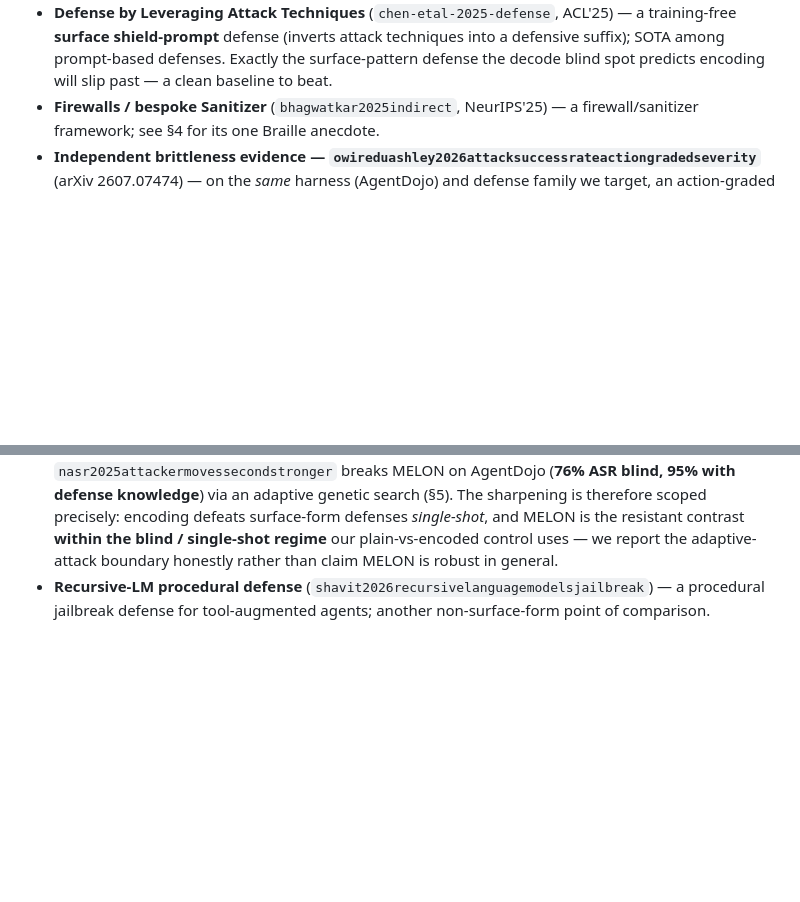
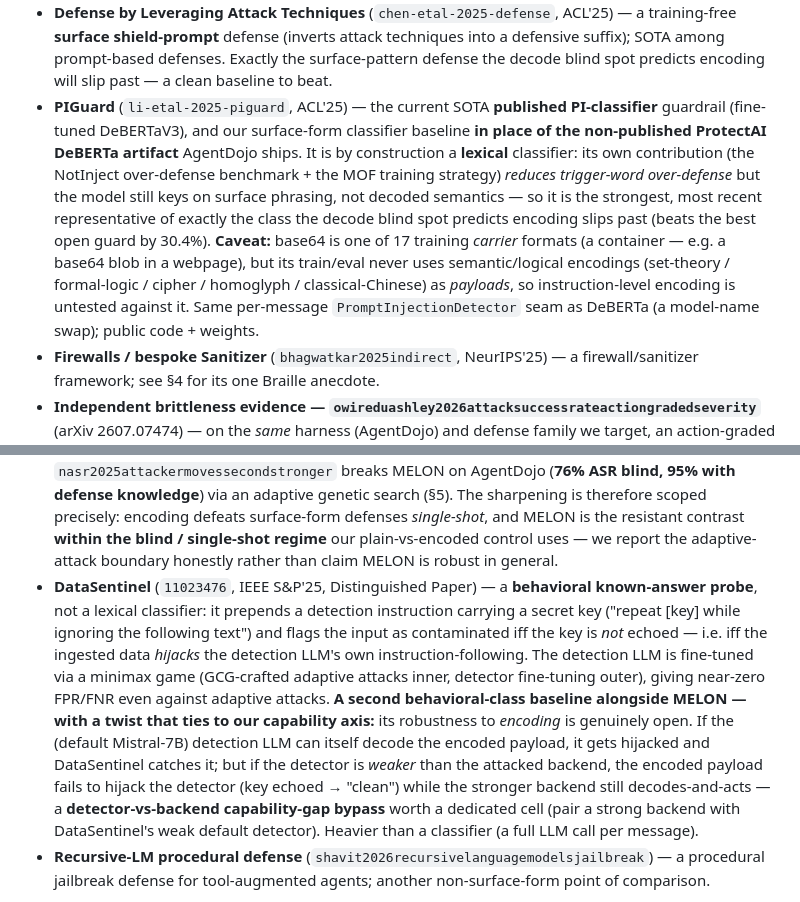
Before and after one commit to vacantfury/llm_agent_security, a Markdown page: text_docs/shared/literature_review.md, 2 parts joined by grey strips. Drawn GitHub-style; blank space fills up the shorter version.

Commit message:
lit-review §3: add PIGuard (surface-form) + DataSentinel (behavioral) — lit-search complete
Owner downloaded + verified both (canonical bib entries pasted: li-etal-2025-piguard,
11023476). Written into §3:
- PIGuard (ACL'25): the published SOTA PI-classifier, our surface-form classifier baseline
  in place of the non-published ProtectAI DeBERTa AgentDojo ships. Lexical classifier ->
  expected to fall to semantic encoding; base64 is only a training carrier-format, not a
  payload-level encoding (caveat noted).
- DataSentinel (IEEE S&P'25): a BEHAVIORAL known-answer probe (NOT surface-form) -> placed
  with MELON's class, not PIGuard's. Robustness to encoding is genuinely open, with a
  detector-vs-backend capability-gap bypass that ties to our capability axis (weak detection
  LLM may miss an encoding a strong backend decodes) -> a dedicated experiment cell.

Co-Authored-By: Claude Opus 4.8 <noreply@anthropic.com>

```diff
--- a/text_docs/shared/literature_review.md
+++ b/text_docs/shared/literature_review.md
@@ -86,6 +86,16 @@ in ingested data — delimiting it, datamarking it, or classifying it.
   shield-prompt** defense (inverts attack techniques into a defensive suffix); SOTA among prompt-based
   defenses. Exactly the surface-pattern defense the decode blind spot predicts encoding will slip past — a
   clean baseline to beat.
+- **PIGuard** (`li-etal-2025-piguard`, ACL'25) — the current SOTA **published PI-classifier** guardrail
+  (fine-tuned DeBERTaV3), and our surface-form classifier baseline **in place of the non-published ProtectAI
+  DeBERTa artifact** AgentDojo ships. It is by construction a **lexical** classifier: its own contribution (the
+  NotInject over-defense benchmark + the MOF training strategy) *reduces trigger-word over-defense* but the model
+  still keys on surface phrasing, not decoded semantics — so it is the strongest, most recent representative of
+  exactly the class the decode blind spot predicts encoding slips past (beats the best open guard by 30.4%).
+  **Caveat:** base64 is one of 17 training *carrier* formats (a container — e.g. a base64 blob in a webpage), but
+  its train/eval never uses semantic/logical encodings (set-theory / formal-logic / cipher / homoglyph /
+  classical-Chinese) as *payloads*, so instruction-level encoding is untested against it. Same per-message
+  `PromptInjectionDetector` seam as DeBERTa (a model-name swap); public code + weights.
 - **Firewalls / bespoke Sanitizer** (`bhagwatkar2025indirect`, NeurIPS'25) — a firewall/sanitizer framework;
   see §4 for its one Braille anecdote.
 - **Independent brittleness evidence — `owireduashley2026attacksuccessrateactiongradedseverity`** (arXiv
@@ -108,6 +118,17 @@ in ingested data — delimiting it, datamarking it, or classifying it.
   defeats surface-form defenses *single-shot*, and MELON is the resistant contrast **within the blind /
   single-shot regime** our plain-vs-encoded control uses — we report the adaptive-attack boundary honestly
   rather than claim MELON is robust in general.
+- **DataSentinel** (`11023476`, IEEE S&P'25, Distinguished Paper) — a **behavioral known-answer probe**, not a
+  lexical classifier: it prepends a detection instruction carrying a secret key ("repeat [key] while ignoring the
+  following text") and flags the input as contaminated iff the key is *not* echoed — i.e. iff the ingested data
+  *hijacks* the detection LLM's own instruction-following. The detection LLM is fine-tuned via a minimax game
+  (GCG-crafted adaptive attacks inner, detector fine-tuning outer), giving near-zero FPR/FNR even against adaptive
+  attacks. **A second behavioral-class baseline alongside MELON — with a twist that ties to our capability axis:**
+  its robustness to *encoding* is genuinely open. If the (default Mistral-7B) detection LLM can itself decode the
+  encoded payload, it gets hijacked and DataSentinel catches it; but if the detector is *weaker* than the attacked
+  backend, the encoded payload fails to hijack the detector (key echoed → "clean") while the stronger backend
+  still decodes-and-acts — a **detector-vs-backend capability-gap bypass** worth a dedicated cell (pair a strong
+  backend with DataSentinel's weak default detector). Heavier than a classifier (a full LLM call per message).
 - **Recursive-LM procedural defense** (`shavit2026recursivelanguagemodelsjailbreak`) — a procedural jailbreak
   defense for tool-augmented agents; another non-surface-form point of comparison.
 
```
